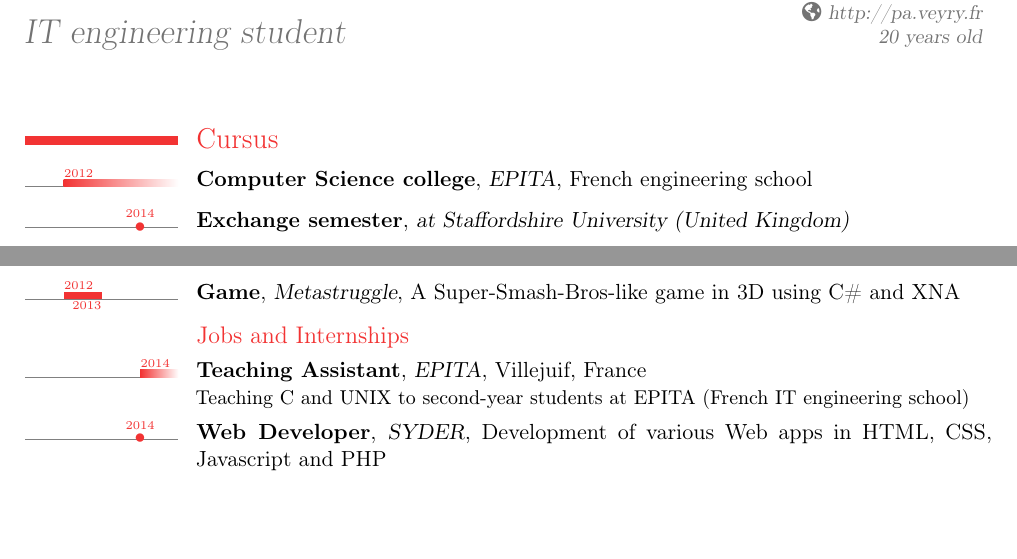
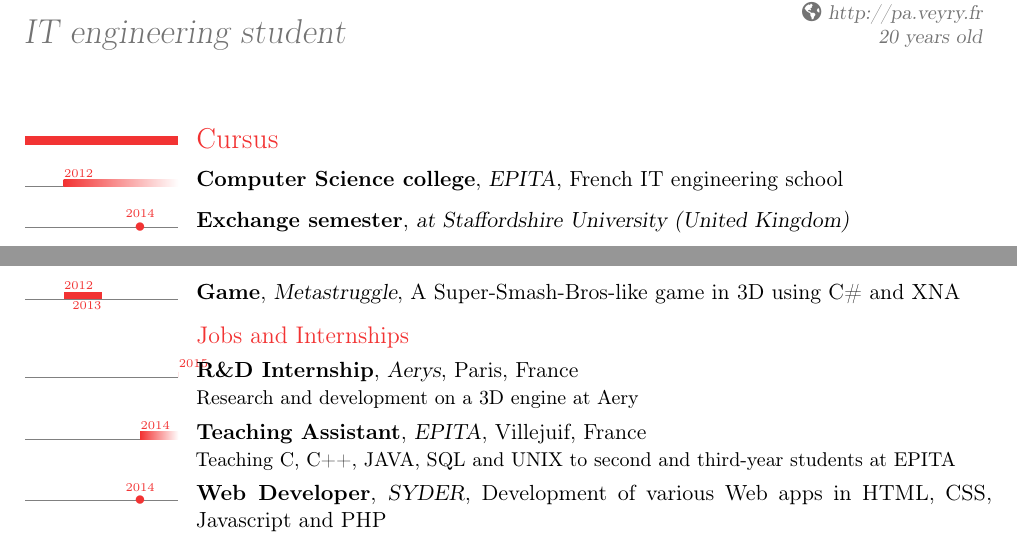
Before and after one commit to paveyry/CV, a LaTeX CV (cv_en.tex): two parts of the page before the commit and two parts of page 1 of 2 after it, joined at a grey line, cut so that both start at the same text, the shorter picture padded with empty space. Compiled offline with pdfLaTeX.

Commit message:
template: latex: add YAKA and Aerys to CV

```diff
--- a/cv_en.tex
+++ b/cv_en.tex
@@ -25,7 +25,7 @@
 
 \section{Cursus}
 
-\tlcventry{2012}{0}{Computer Science college}{EPITA}{French engineering school}{}{}
+\tlcventry{2012}{0}{Computer Science college}{EPITA}{French IT engineering school}{}{}
 \tldatecventry{2014}{Exchange semester}{at Staffordshire University (United Kingdom)}{}{}{}
 \tldatecventry{2012}{Baccalauréat (French secondary school diploma)}{Science}{}{}{}
 
@@ -42,7 +42,8 @@
 
 	\subsection{Jobs and Internships}
 
-	\tlcventry{2014}{0}{Teaching Assistant}{EPITA}{Villejuif}{France}{Teaching C and UNIX to second-year students at EPITA (French IT engineering school)}
+        \tlcventry{2015}{0}{R\&D Internship}{Aerys}{Paris}{France}{Research and development on a 3D engine at Aery}
+        \tlcventry{2014}{0}{Teaching Assistant}{EPITA}{Villejuif}{France}{Teaching C, C++, JAVA, SQL and UNIX to second and third-year students at EPITA}
 	\tldatecventry{2014}{Web Developer}{SYDER}{Development of various Web apps in HTML, CSS, Javascript and PHP}{}{}
 
 \section{Technical Skills}
```
Also changed, not shown: cv_fr.tex (+2 -1 lines), CV_Web/cv_en.pdf, CV_Web/cv_fr.pdf.
